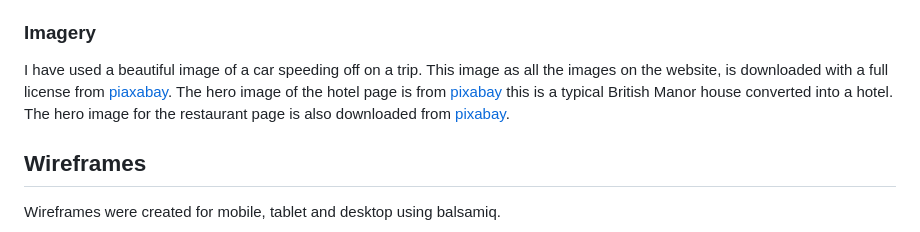
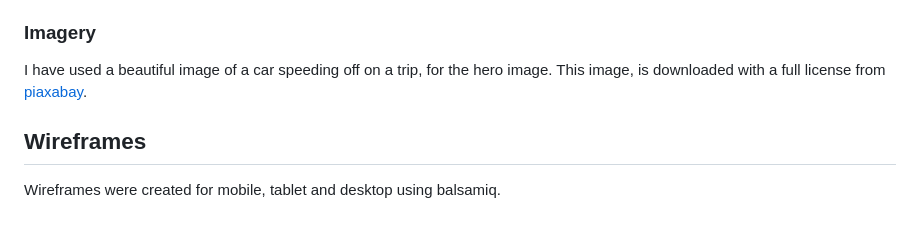
Before and after one commit to e-h-dev/trip-discoverer, a Markdown page: README.md, the part around the change. GitHub-like rendering.

```diff
--- a/README.md
+++ b/README.md
@@ -71,7 +71,7 @@ The fonts are imported from google fonts [Poppins](https://fonts.google.com/?que
 
 ### Imagery
 
-I have used a beautiful image of a car speeding off on a trip. This image as all the images on the website, is downloaded with a full license from [piaxabay](https://pixabay.com/photos/country-countryside-dales-england-21460/). The hero image of the hotel page is from [pixabay](https://pixabay.com/photos/hotel-country-hotel-house-896569/) this is a typical British Manor house converted into a hotel. The hero image for the restaurant page is also downloaded from [pixabay](https://pixabay.com/photos/table-bar-restaurant-drink-food-3084384/).
+I have used a beautiful image of a car speeding off on a trip, for the hero image. This image, is downloaded with a full license from [piaxabay](https://pixabay.com/photos/car-transportation-travel-road-trip-6603726/).
 
 ## Wireframes
 
```
Also changed, not shown: assets/readme-images/color-scheme.jpg (added), 1 other file.
